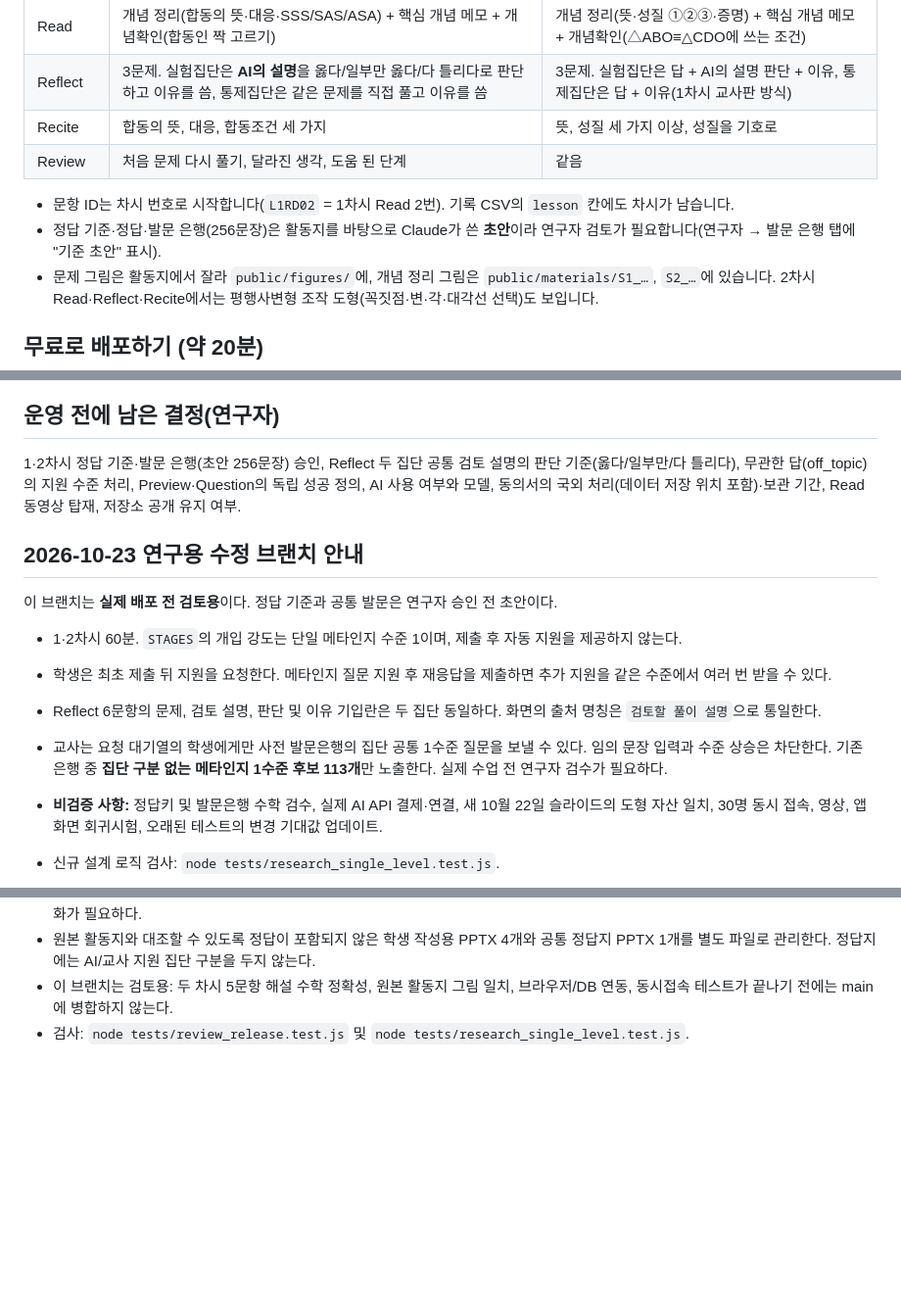
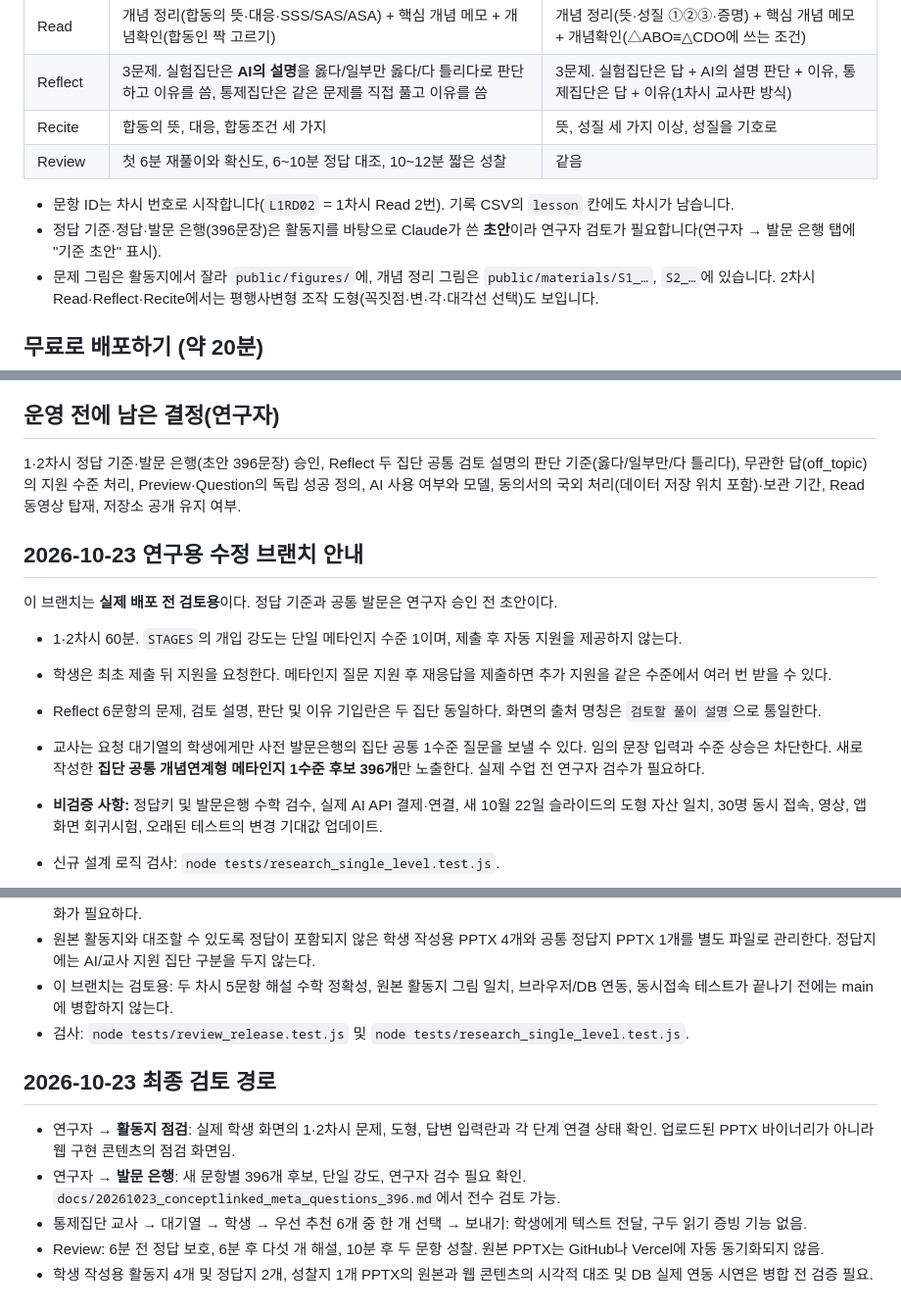
Before and after one commit to jihyerowoon/jihyerowoon, a Markdown page: README.md, 3 parts joined by grey strips. Shown at 98% size. GitHub-like rendering; blank space fills up the shorter version.

Commit message:
docs: clarify 396 new prompts, researcher worksheet audit tab, and text-only teacher delivery

```diff
--- a/README.md
+++ b/README.md
@@ -32,10 +32,10 @@
 | Read | 개념 정리(합동의 뜻·대응·SSS/SAS/ASA) + 핵심 개념 메모 + 개념확인(합동인 짝 고르기) | 개념 정리(뜻·성질 ①②③·증명) + 핵심 개념 메모 + 개념확인(△ABO≡△CDO에 쓰는 조건) |
 | Reflect | 3문제. 실험집단은 **AI의 설명**을 옳다/일부만 옳다/다 틀리다로 판단하고 이유를 씀, 통제집단은 같은 문제를 직접 풀고 이유를 씀 | 3문제. 실험집단은 답 + AI의 설명 판단 + 이유, 통제집단은 답 + 이유(1차시 교사판 방식) |
 | Recite | 합동의 뜻, 대응, 합동조건 세 가지 | 뜻, 성질 세 가지 이상, 성질을 기호로 |
-| Review | 처음 문제 다시 풀기, 달라진 생각, 도움 된 단계 | 같음 |
+| Review | 첫 6분 재풀이와 확신도, 6~10분 정답 대조, 10~12분 짧은 성찰 | 같음 |
 
 - 문항 ID는 차시 번호로 시작합니다(`L1RD02` = 1차시 Read 2번). 기록 CSV의 `lesson` 칸에도 차시가 남습니다.
-- 정답 기준·정답·발문 은행(256문장)은 활동지를 바탕으로 Claude가 쓴 **초안**이라 연구자 검토가 필요합니다(연구자 → 발문 은행 탭에 "기준 초안" 표시).
+- 정답 기준·정답·발문 은행(396문장)은 활동지를 바탕으로 Claude가 쓴 **초안**이라 연구자 검토가 필요합니다(연구자 → 발문 은행 탭에 "기준 초안" 표시).
 - 문제 그림은 활동지에서 잘라 `public/figures/`에, 개념 정리 그림은 `public/materials/S1_…`, `S2_…`에 있습니다. 2차시 Read·Reflect·Recite에서는 평행사변형 조작 도형(꼭짓점·변·각·대각선 선택)도 보입니다.
 
 ## 무료로 배포하기 (약 20분)
@@ -146,7 +146,7 @@ bash tests/run-local.sh      # 자동 표 생성·엔진·API·AI(가짜 API)·
 - `CLAUDE.md` 이 저장소를 맡는 Claude가 먼저 읽는 안내(연구 규칙·작업 절차·요청자와 말하는 법)
 
 ## 운영 전에 남은 결정(연구자)
-1·2차시 정답 기준·발문 은행(초안 256문장) 승인, Reflect 두 집단 공통 검토 설명의 판단 기준(옳다/일부만/다 틀리다), 무관한 답(off_topic)의 지원 수준 처리, Preview·Question의 독립 성공 정의, AI 사용 여부와 모델, 동의서의 국외 처리(데이터 저장 위치 포함)·보관 기간, Read 동영상 탑재, 저장소 공개 유지 여부.
+1·2차시 정답 기준·발문 은행(초안 396문장) 승인, Reflect 두 집단 공통 검토 설명의 판단 기준(옳다/일부만/다 틀리다), 무관한 답(off_topic)의 지원 수준 처리, Preview·Question의 독립 성공 정의, AI 사용 여부와 모델, 동의서의 국외 처리(데이터 저장 위치 포함)·보관 기간, Read 동영상 탑재, 저장소 공개 유지 여부.
 
 
 ## 2026-10-23 연구용 수정 브랜치 안내
@@ -156,7 +156,7 @@ bash tests/run-local.sh      # 자동 표 생성·엔진·API·AI(가짜 API)·
 - 1·2차시 60분. `STAGES`의 개입 강도는 단일 메타인지 수준 1이며, 제출 후 자동 지원을 제공하지 않는다.
 - 학생은 최초 제출 뒤 지원을 요청한다. 메타인지 질문 지원 후 재응답을 제출하면 추가 지원을 같은 수준에서 여러 번 받을 수 있다.
 - Reflect 6문항의 문제, 검토 설명, 판단 및 이유 기입란은 두 집단 동일하다. 화면의 출처 명칭은 `검토할 풀이 설명`으로 통일한다.
-- 교사는 요청 대기열의 학생에게만 사전 발문은행의 집단 공통 1수준 질문을 보낼 수 있다. 임의 문장 입력과 수준 상승은 차단한다. 기존 은행 중 **집단 구분 없는 메타인지 1수준 후보 113개**만 노출한다. 실제 수업 전 연구자 검수가 필요하다.
+- 교사는 요청 대기열의 학생에게만 사전 발문은행의 집단 공통 1수준 질문을 보낼 수 있다. 임의 문장 입력과 수준 상승은 차단한다. 새로 작성한 **집단 공통 개념연계형 메타인지 1수준 후보 396개**만 노출한다. 실제 수업 전 연구자 검수가 필요하다.
 - **비검증 사항:** 정답키 및 발문은행 수학 검수, 실제 AI API 결제·연결, 새 10월 22일 슬라이드의 도형 자산 일치, 30명 동시 접속, 영상, 앱 화면 회귀시험, 오래된 테스트의 변경 기대값 업데이트.
 - 신규 설계 로직 검사: `node tests/research_single_level.test.js`.
 - **배포 금지:** 연구책임자의 수학 내용 검수와 학생·교사 시연 성공 전에는 `main`에 병합하지 않는다.
@@ -177,3 +177,11 @@ bash tests/run-local.sh      # 자동 표 생성·엔진·API·AI(가짜 API)·
 - 원본 활동지와 대조할 수 있도록 정답이 포함되지 않은 학생 작성용 PPTX 4개와 공통 정답지 PPTX 1개를 별도 파일로 관리한다. 정답지에는 AI/교사 지원 집단 구분을 두지 않는다.
 - 이 브랜치는 검토용: 두 차시 5문항 해설 수학 정확성, 원본 활동지 그림 일치, 브라우저/DB 연동, 동시접속 테스트가 끝나기 전에는 main에 병합하지 않는다.
 - 검사: `node tests/review_release.test.js` 및 `node tests/research_single_level.test.js`.
+
+## 2026-10-23 최종 검토 경로
+
+- 연구자 → **활동지 점검**: 실제 학생 화면의 1·2차시 문제, 도형, 답변 입력란과 각 단계 연결 상태 확인. 업로드된 PPTX 바이너리가 아니라 웹 구현 콘텐츠의 점검 화면임.
+- 연구자 → **발문 은행**: 새 문항별 396개 후보, 단일 강도, 연구자 검수 필요 확인. `docs/20261023_conceptlinked_meta_questions_396.md`에서 전수 검토 가능.
+- 통제집단 교사 → 대기열 → 학생 → 우선 추천 6개 중 한 개 선택 → 보내기: 학생에게 텍스트 전달, 구두 읽기 증빙 기능 없음.
+- Review: 6분 전 정답 보호, 6분 후 다섯 개 해설, 10분 후 두 문항 성찰. 원본 PPTX는 GitHub나 Vercel에 자동 동기화되지 않음.
+- 학생 작성용 활동지 4개 및 정답지 2개, 성찰지 1개 PPTX의 원본과 웹 콘텐츠의 시각적 대조 및 DB 실제 연동 시연은 병합 전 검증 필요.
```
Also changed, not shown: other parts of README.md (+1 -1 lines).
